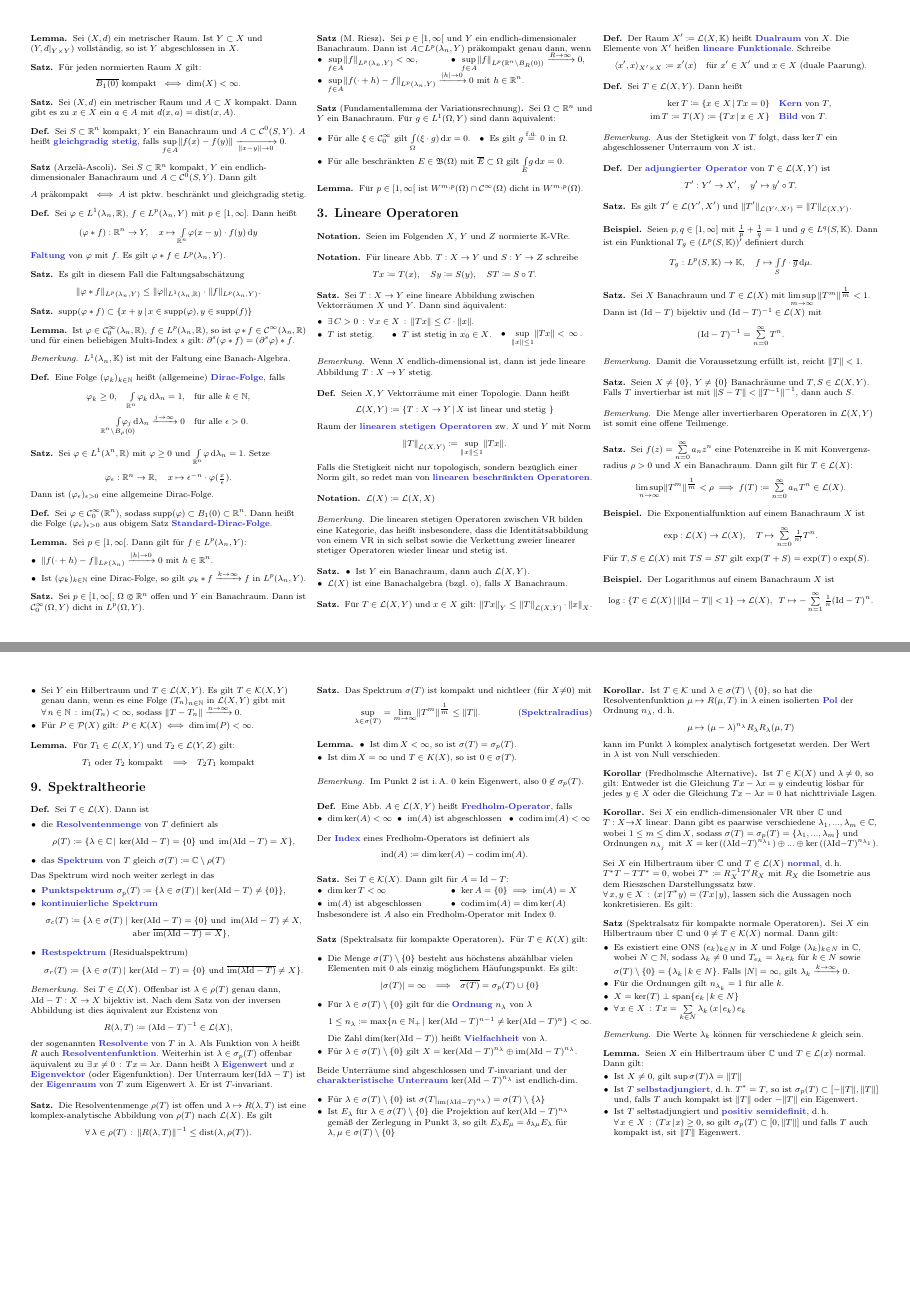
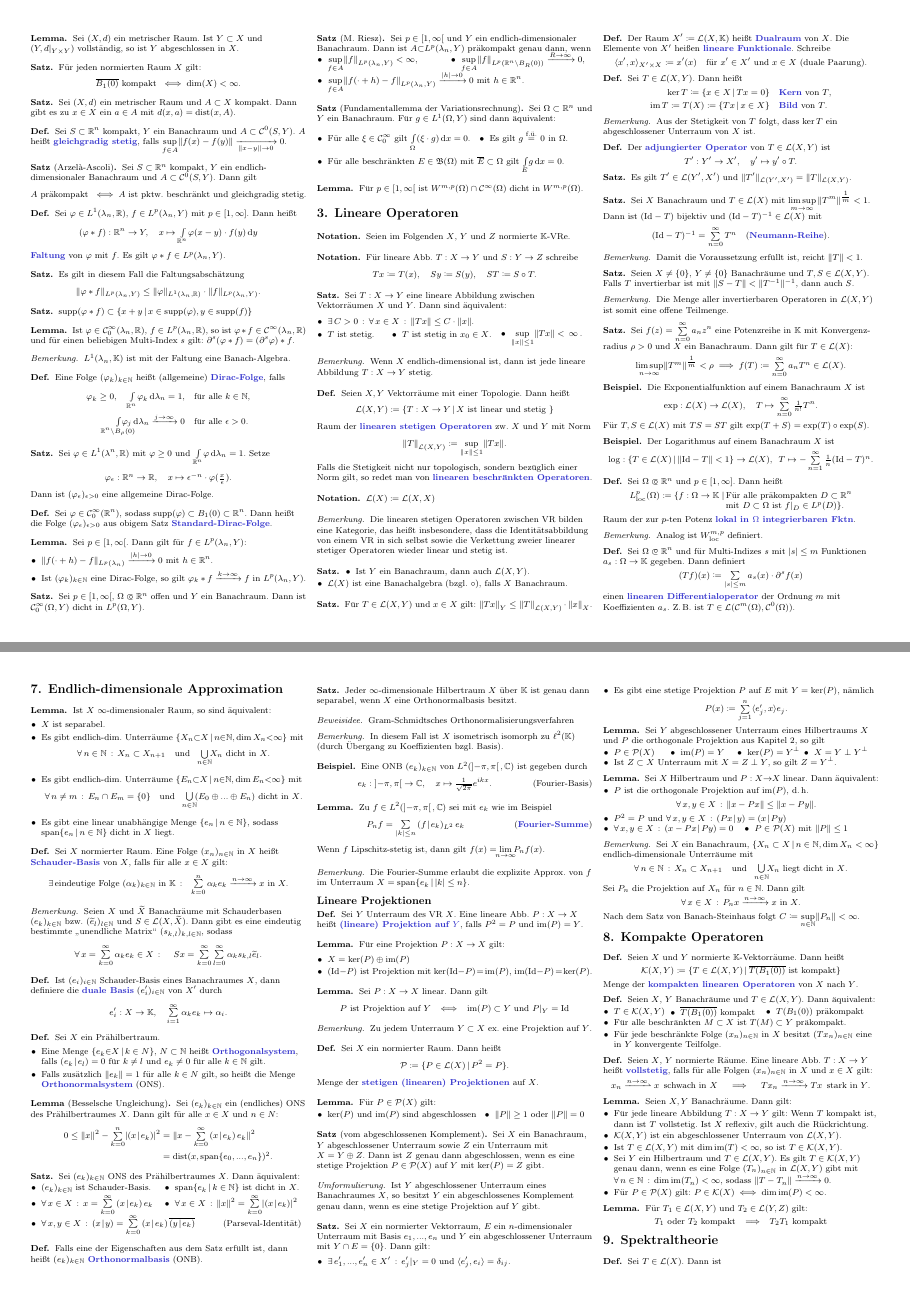
Before and after one commit to timjb/uni-spicker, a LaTeX document (funny.tex): pages 4 and 8 of 8 before the commit and pages 4 and 7 of 8 after it, joined at a grey line. The pictures show the PDF file funny.pdf that the author committed with the source.

Commit message:
Detailverbesserungen an Funktionalanalysis-Zusammenfassung

```diff
--- a/funny.tex
+++ b/funny.tex
@@ -923,17 +923,23 @@
   Es gilt $T' \in \Leb(Y', X')$ und $\norm{T'}_{\LSO(Y', X')} = \norm{T}_{\LSO(X, Y)}$.
 \end{satz}
 
-\begin{bsp}
-  Seien $p, q \in \left[ 1, \infty \right]$ mit $\tfrac{1}{p} + \tfrac{1}{q} = 1$ und $g \in L^q(S, \K)$. Dann ist ein Funktional $T_g \in (L^p(S, \K))'$ definiert durch
-  \[ T_g : L^p(S, \K) \to \K, \quad f \mapsto \Int{S}{}{f \cdot \overline{g}}{\mu}. \]
-\end{bsp}
+% Steht noch an anderer Stelle im Skript (Kapitel 4.2. Dualraum von $L^p$).
+\iffalse
+  \begin{bsp}
+    Seien $p, q \in \left[ 1, \infty \right]$ mit $\tfrac{1}{p} + \tfrac{1}{q} = 1$ und $g \in L^q(S, \K)$. Dann ist ein Funktional $T_g \in (L^p(S, \K))'$ definiert durch
+    \[ T_g : L^p(S, \K) \to \K, \quad f \mapsto \Int{S}{}{f \cdot \overline{g}}{\mu}. \]
+  \end{bsp}
+\fi
 
 % Ausgelassen: Beispiel: Funktional auf $(W^{m,p}(S,\K))'$
 % Ausgelassen: Beispiel: Operator, der mit Dirac-Folge faltet
 
 \begin{satz}
   Sei $X$ Banachraum und $T \in \LSO(X)$ mit $\limsup_{m \to \infty} \,\norm{T^m}^{\tfrac{1}{m}} < 1$. Dann ist $(\Id - T)$ bijektiv und $(\Id - T)^{-1} \in \LSO(X)$ mit
-  \[ (\Id - T)^{-1} = \sum_{n=0}^\infty T^n. \]
+  \[
+    (\Id - T)^{-1} = \sum_{n=0}^\infty T^n
+    \quad \text{(\emph{Neumann-Reihe}).}
+  \]
 \end{satz}
 
 \begin{bem}
@@ -1411,8 +1417,6 @@
   \end{itemize}
 \end{satz}
 
-\begin{samepage}
-
 \begin{bspe}
   \begin{itemize}
     \item Sei $M = W_0^{1,2}(\Omega)$. Dann ist die eindeutige Lösbarkeit des zugehörigen (schwachen) Dirichlet-Problems gesichert.
@@ -1741,7 +1743,7 @@ Die Unterräume $E_n = \im(Q_n)$ erfüllen dann (3) aus dem ersten Lemma und (2)
     \item Für jede lineare Abbildung $T : X \to Y$ gilt: Wenn $T$ kompakt ist, dann ist $T$ vollstetig. Ist $X$ reflexiv, gilt auch die Rückrichtung. % Nach Eberleyn-Schmuljan
     \item $\mathcal{K}(X, Y)$ ist ein abgeschlossener Unterraum von $\LSO(X, Y)$.
     \item Ist $T \in \LSO(X, Y)$ mit $\dim \im(T) < \infty$, so ist $T \in \mathcal{K}(X, Y)$.
-    \item Sei $Y$ ein Hilbertraum und $T \in \LSO(X, Y)$. Es gilt $T \in \mathcal{K}(X, Y)$ genau dann, wenn es eine Folge $(T_n)_{n \in \N}$ in $\LSO(X, Y)$ gibt mit $\fa{n \in \N} \im(T_n) < \infty$, sodass $\norm{T-T_n} \convWith{n} 0$.
+    \item Sei $Y$ ein Hilbertraum und $T \in \LSO(X, Y)$. Es gilt $T \in \mathcal{K}(X, Y)$ genau dann, wenn es eine Folge $(T_n)_{n \in \N}$ in $\LSO(X, Y)$ gibt mit $\fa{n \in \N} \dim \im(T_n) < \infty$, sodass $\norm{T-T_n} \convWith{n} 0$.
     \item Für $P \in \mathcal{P}(X)$ gilt: $P \in \mathcal{K}(X) \iff \dim \mathrm{im}(P) < \infty$.
   \end{itemize}
 \end{lem}
```
Also changed, not shown: funny.pdf, funny.tex (4 more changed lines).
